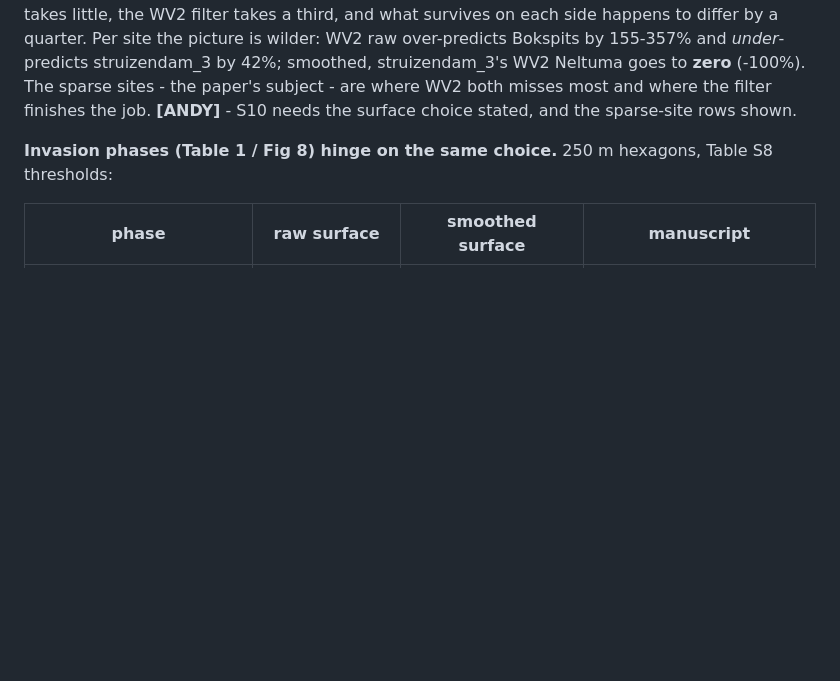
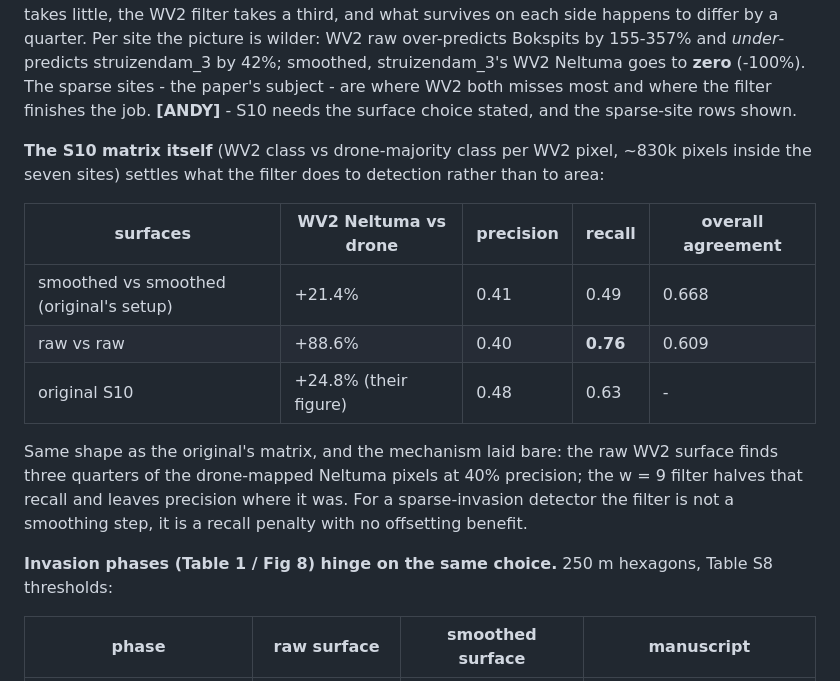
Before and after one commit to TESS-Laboratory/Slade_et_al_mapping_invasive_Neltuma_Kalahari, a Markdown page: refactor-findings.md, the part around the change. GitHub-like rendering; blank space fills up the shorter version.

Commit message:
7.35 addendum: the S10 matrix - the WV2 filter halves recall and buys no precision
Co-Authored-By: Claude Fable 5.1 <noreply@anthropic.com>
Claude-Session: https://claude.ai/code/session_014QmHY4TVYSFuu9s6CPgrQy

```diff
--- a/refactor-findings.md
+++ b/refactor-findings.md
@@ -1201,6 +1201,22 @@ over-predicts Bokspits by 155-357% and *under*-predicts struizendam_3 by
 sparse sites - the paper's subject - are where WV2 both misses most and
 where the filter finishes the job. **[ANDY]** - S10 needs the surface choice
 stated, and the sparse-site rows shown.
+
+**The S10 matrix itself** (WV2 class vs drone-majority class per WV2 pixel,
+~830k pixels inside the seven sites) settles what the filter does to
+detection rather than to area:
+
+| surfaces | WV2 Neltuma vs drone | precision | recall | overall agreement |
+|---|---|---|---|---|
+| smoothed vs smoothed (original's setup) | +21.4% | 0.41 | 0.49 | 0.668 |
+| raw vs raw | +88.6% | 0.40 | **0.76** | 0.609 |
+| original S10 | +24.8% (their figure) | 0.48 | 0.63 | - |
+
+Same shape as the original's matrix, and the mechanism laid bare: the raw
+WV2 surface finds three quarters of the drone-mapped Neltuma pixels at 40%
+precision; the w = 9 filter halves that recall and leaves precision where it
+was. For a sparse-invasion detector the filter is not a smoothing step, it
+is a recall penalty with no offsetting benefit.
 
 **Invasion phases (Table 1 / Fig 8) hinge on the same choice.** 250 m
 hexagons, Table S8 thresholds:
```
